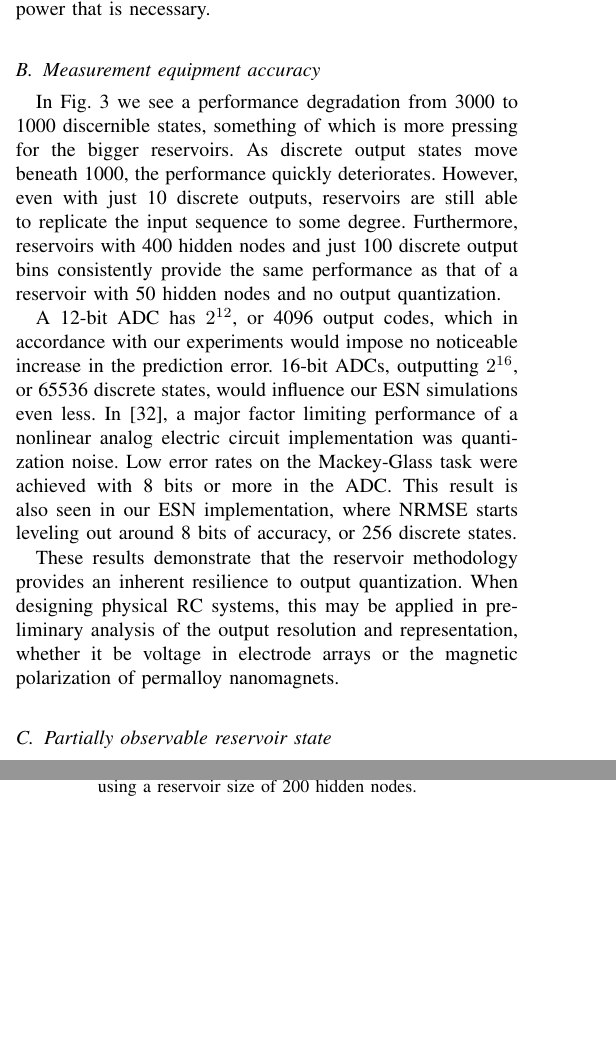
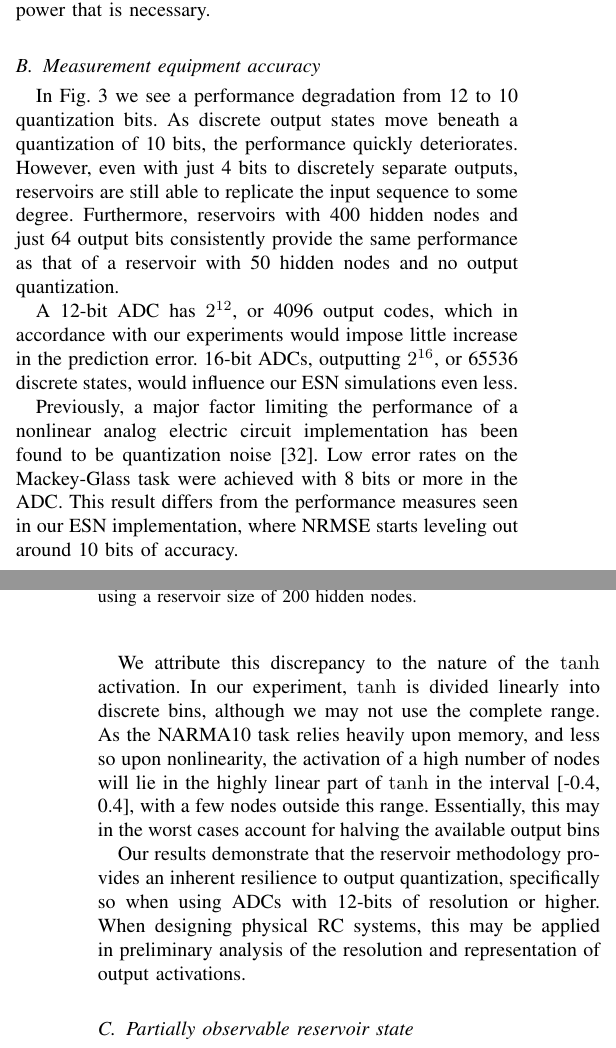
Before and after one commit to thomaav/reservoir-computing, a LaTeX paper (main.tex, which reads sections/results.tex): two parts of the columns of pages 4 and 5 of 6 before the commit and two parts of the columns of pages 4 and 5 of 7 after it, joined at a grey line, cut so that both start at the same text, the shorter picture padded with empty space. Compiled offline with pdfLaTeX.

Commit message:
Fix up ADC quantization part.

```diff
--- a/sections/results.tex
+++ b/sections/results.tex
@@ -18,30 +18,39 @@ power that is necessary.
 
 \subsection{Measurement equipment accuracy}
 
-In Fig. \ref{adc_quantization} we see a performance degradation from 3000 to
-1000 discernible states, something of which is more pressing for the bigger
-reservoirs. As discrete output states move beneath 1000, the performance quickly
-deteriorates. However, even with just 10 discrete outputs, reservoirs are still
-able to replicate the input sequence to some degree. Furthermore, reservoirs
-with 400 hidden nodes and just 100 discrete output bins consistently provide the
-same performance as that of a reservoir with 50 hidden nodes and no output
-quantization.
+In Fig. \ref{adc_quantization} we see a performance degradation from 12 to 10
+quantization bits. As discrete output states move beneath a quantization of 10
+bits, the performance quickly deteriorates. However, even with just 4 bits to
+discretely separate outputs, reservoirs are still able to replicate the input
+sequence to some degree. Furthermore, reservoirs with 400 hidden nodes and just
+64 output bits consistently provide the same performance as that of a reservoir
+with 50 hidden nodes and no output quantization.
 
 A 12-bit ADC has $2^{12}$, or 4096 output codes, which in accordance with our
-experiments would impose no noticeable increase in the prediction error. 16-bit
-ADCs, outputting $2^{16}$, or 65536 discrete states, would influence our ESN
-simulations even less. In \cite{soriano_delay-based_2015}, a major factor
-limiting performance of a nonlinear analog electric circuit implementation was
-quantization noise. Low error rates on the Mackey-Glass task were achieved with
-8 bits or more in the ADC. This result is also seen in our ESN implementation,
-where NRMSE starts leveling out around 8 bits of accuracy, or 256 discrete
-states.
+experiments would impose little increase in the prediction error. 16-bit ADCs,
+outputting $2^{16}$, or 65536 discrete states, would influence our ESN
+simulations even less.
 
-These results demonstrate that the reservoir methodology provides an inherent
-resilience to output quantization. When designing physical RC systems, this may
-be applied in preliminary analysis of the output resolution and representation,
-whether it be voltage in electrode arrays or the magnetic polarization of
-permalloy nanomagnets.
+Previously, a major factor limiting the performance of a nonlinear analog
+electric circuit implementation has been found to be quantization noise
+\cite{soriano_delay-based_2015}. Low error rates on the Mackey-Glass task were
+achieved with 8 bits or more in the ADC. This result differs from the
+performance measures seen in our ESN implementation, where NRMSE starts leveling
+out around 10 bits of accuracy.
+
+We attribute this discrepancy to the nature of the $\tanh$ activation. In our
+experiment, $\tanh$ is divided linearly into discrete bins, although we may not
+use the complete range. As the NARMA10 task relies heavily upon memory, and less
+so upon nonlinearity, the activation of a high number of nodes will lie in the
+highly linear part of $\tanh$ in the interval [-0.4, 0.4], with a few nodes
+outside this range. Essentially, this may in the worst cases account for halving
+the available output bins
+
+Our results demonstrate that the reservoir methodology provides an inherent
+resilience to output quantization, specifically so when using ADCs with 12-bits
+of resolution or higher. When designing physical RC systems, this may be applied
+in preliminary analysis of the resolution and representation of output
+activations.
 
 % (TODO): I don't really like the conclusion here -- could I conclude with
 % something more _concrete_, almost like tricks of the trade?
```
Also changed, not shown: sections/introduction.tex (+2 -0 lines), img/adc_quantization.png, sections/limitations.tex (line endings or trailing spaces), 2 other files.
